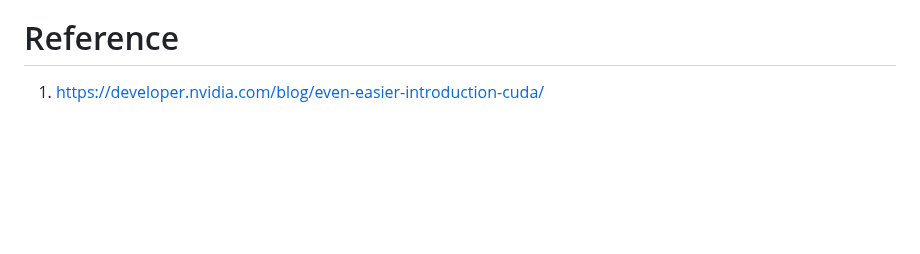
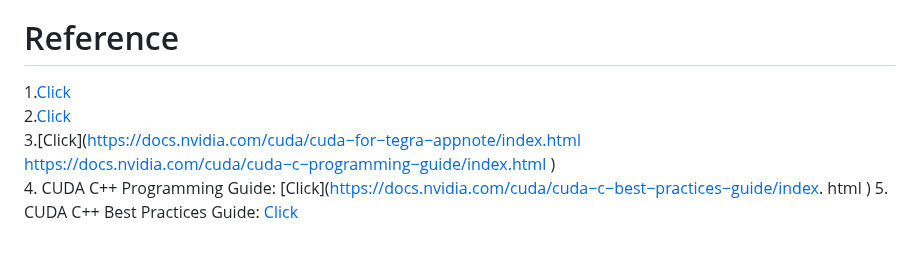
Before and after one commit to DLinIoTedge/dltrainBook, a Markdown page: Tool-Set/gpu/Readme.md, the part around the change. Rendered like a GitHub page; blank space fills up the shorter version.

```diff
--- a/Tool-Set/gpu/Readme.md
+++ b/Tool-Set/gpu/Readme.md
@@ -369,4 +369,8 @@ About loss functions, regularization and joint losses : multinomial logistic, cr
 
 
   # Reference
-  1. https://developer.nvidia.com/blog/even-easier-introduction-cuda/ <br>
+  1.[Click](https://developer.nvidia.com/blog/even-easier-introduction-cuda/  )
+  2.[Click](https://docs.nvidia.com/cuda/cuda−c−programming−guide/index.html#hardware−implementation )
+  3.[Click](https://docs.nvidia.com/cuda/cuda−for−tegra−appnote/index.html https://docs.nvidia.com/cuda/cuda−c−programming−guide/index.html )
+  4. CUDA  C++  Programming  Guide: [Click](https://docs.nvidia.com/cuda/cuda−c−best−practices−guide/index. html )
+  5. CUDA C++ Best Practices Guide: [Click](https://nichijou.co/cudaRandom/ )
```
